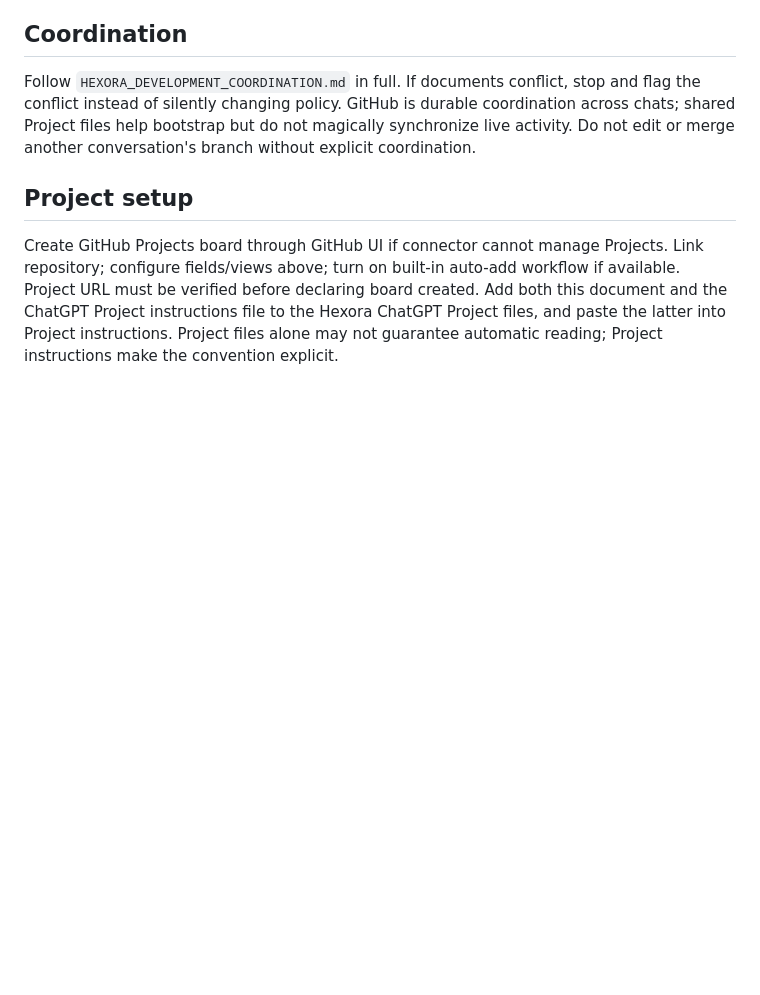
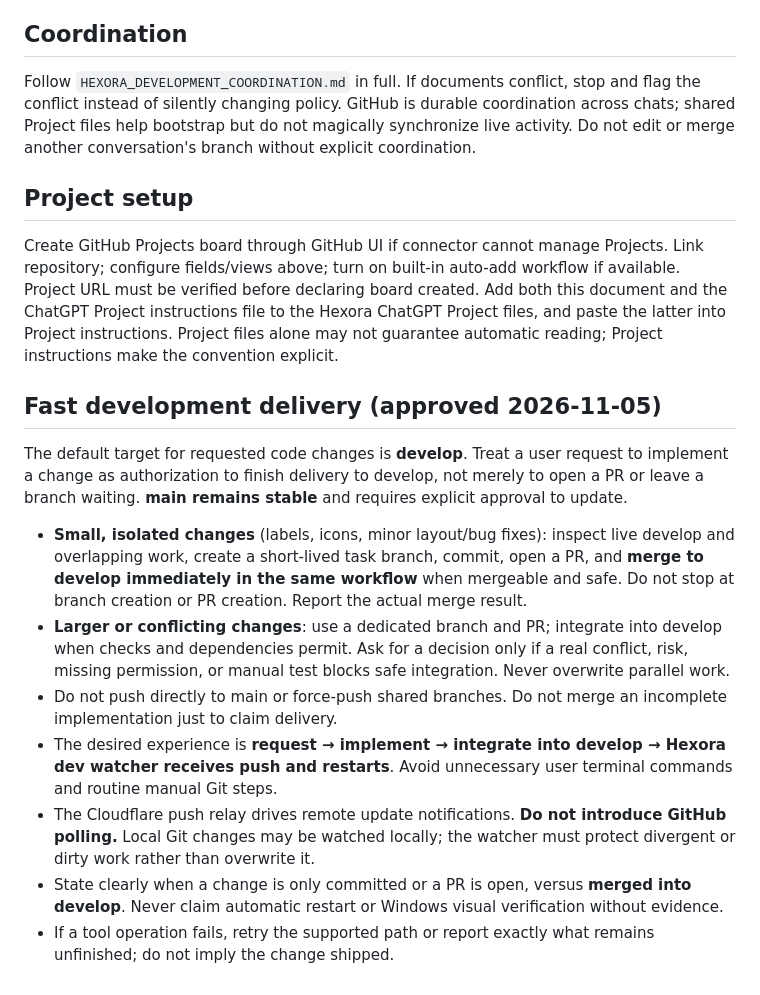
Before and after one commit to anthonymes93/HexoraWorkspace, a Markdown page: HEXORA_DEVELOPMENT_OPERATING_SYSTEM.md, the part around the change. Rendered like a GitHub page; blank space fills up the shorter version.

```diff
--- a/HEXORA_DEVELOPMENT_OPERATING_SYSTEM.md
+++ b/HEXORA_DEVELOPMENT_OPERATING_SYSTEM.md
@@ -58,3 +58,15 @@ Follow `HEXORA_DEVELOPMENT_COORDINATION.md` in full. If documents conflict, stop
 
 ## Project setup
 Create GitHub Projects board through GitHub UI if connector cannot manage Projects. Link repository; configure fields/views above; turn on built-in auto-add workflow if available. Project URL must be verified before declaring board created. Add both this document and the ChatGPT Project instructions file to the Hexora ChatGPT Project files, and paste the latter into Project instructions. Project files alone may not guarantee automatic reading; Project instructions make the convention explicit.
+
+
+## Fast development delivery (approved 2026-11-05)
+The default target for requested code changes is **develop**. Treat a user request to implement a change as authorization to finish delivery to develop, not merely to open a PR or leave a branch waiting. **main remains stable** and requires explicit approval to update.
+
+- **Small, isolated changes** (labels, icons, minor layout/bug fixes): inspect live develop and overlapping work, create a short-lived task branch, commit, open a PR, and **merge to develop immediately in the same workflow** when mergeable and safe. Do not stop at branch creation or PR creation. Report the actual merge result.
+- **Larger or conflicting changes**: use a dedicated branch and PR; integrate into develop when checks and dependencies permit. Ask for a decision only if a real conflict, risk, missing permission, or manual test blocks safe integration. Never overwrite parallel work.
+- Do not push directly to main or force-push shared branches. Do not merge an incomplete implementation just to claim delivery.
+- The desired experience is **request → implement → integrate into develop → Hexora dev watcher receives push and restarts**. Avoid unnecessary user terminal commands and routine manual Git steps.
+- The Cloudflare push relay drives remote update notifications. **Do not introduce GitHub polling.** Local Git changes may be watched locally; the watcher must protect divergent or dirty work rather than overwrite it.
+- State clearly when a change is only committed or a PR is open, versus **merged into develop**. Never claim automatic restart or Windows visual verification without evidence.
+- If a tool operation fails, retry the supported path or report exactly what remains unfinished; do not imply the change shipped.
```
Also changed, not shown: HEXORA_DEVELOPMENT_COORDINATION.md (added, +28 -0 lines).
